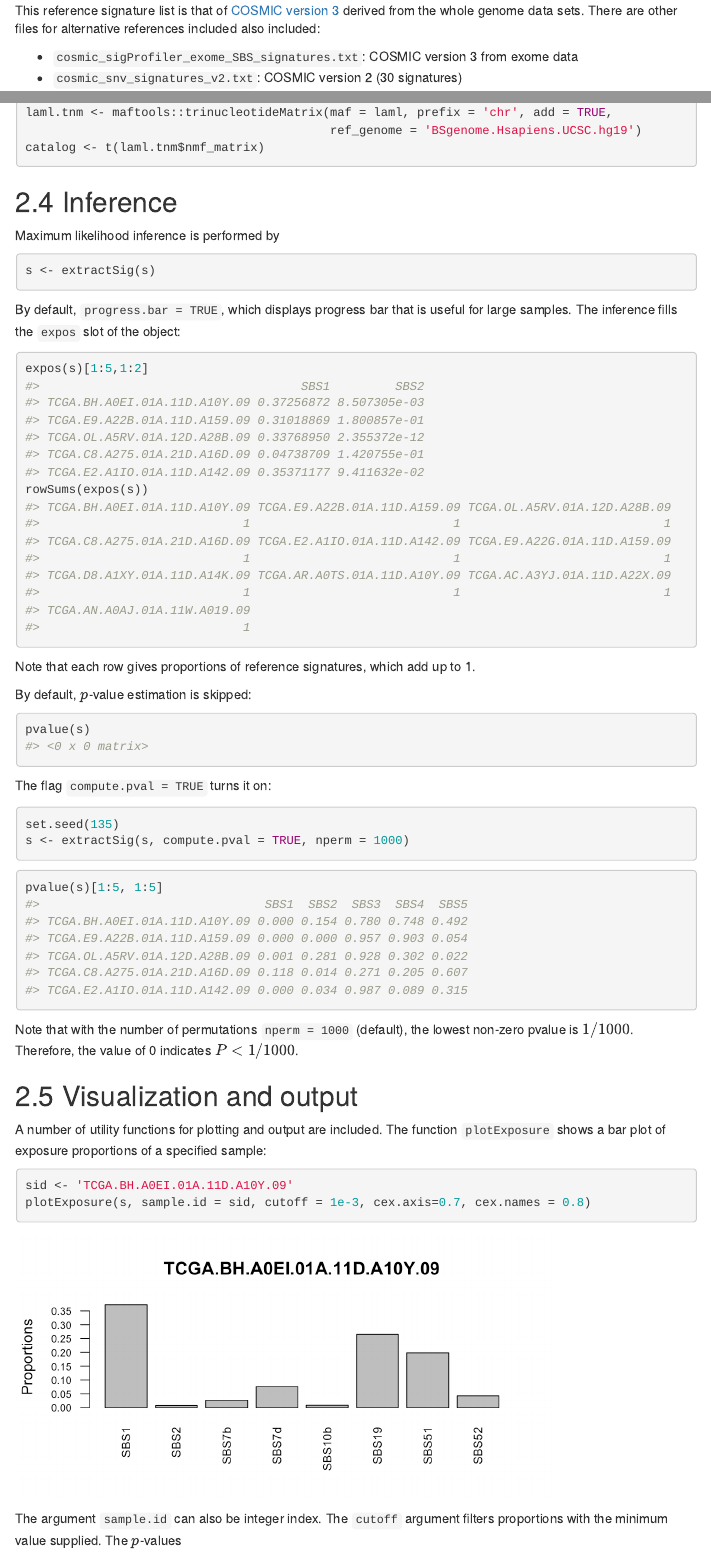
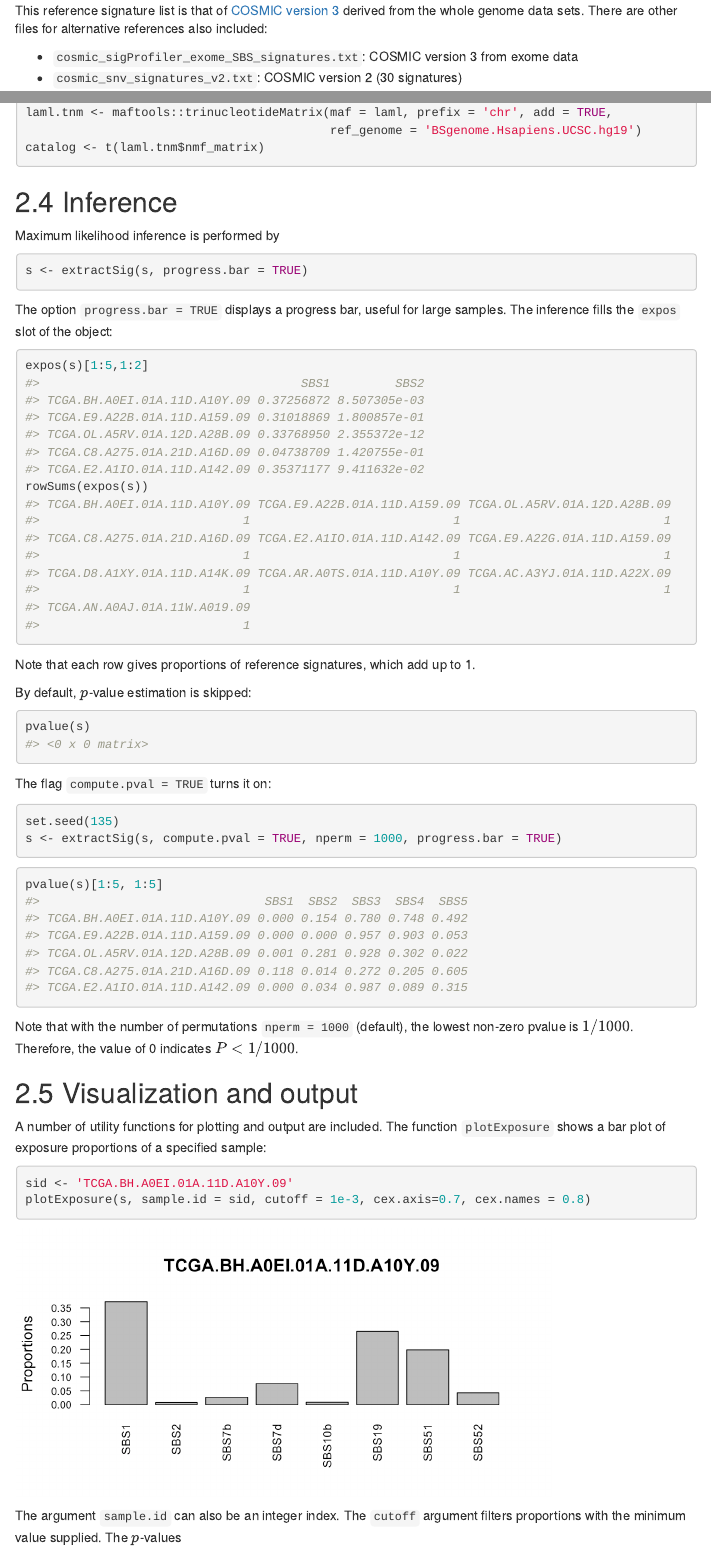
Before and after one commit to mskcc/tempoSig, an R Markdown document (vignettes/tempoSig.Rmd): the page in a window 1100 px wide, from 3710 px down, and a second part further down, joined at a grey line. The pictures show the output file old/tempoSig.html that the author committed with the source, opened offline; menus at the side of the page are left out.

Commit message:
rmd edit

````diff
--- a/vignettes/tempoSig.Rmd
+++ b/vignettes/tempoSig.Rmd
@@ -189,7 +189,7 @@ colnames(sbs)
 ```
 This reference signature list is that of
 [COSMIC version 3](https://cancer.sanger.ac.uk/cosmic/signatures/SBS) derived from
-the whole genome data sets. There are other files for alternative references included
+the whole genome data sets. There are other files for alternative references
 also included:
 
 * `cosmic_sigProfiler_exome_SBS_signatures.txt`: COSMIC version 3 from exome data
@@ -241,9 +241,9 @@ Maximum likelihood inference is performed by
 s <- extractSig(s, progress.bar = FALSE)
 ```
 ```{r, echo=TRUE, eval=FALSE}
-s <- extractSig(s)
+s <- extractSig(s, progress.bar = TRUE)
 ```
-By default, `progress.bar = TRUE`, which displays progress bar that is useful for
+The option `progress.bar = TRUE` displays a progress bar, useful for
 large samples. The inference fills the `expos` slot of the object:
 ```{r}
 expos(s)[1:5,1:2]
@@ -258,7 +258,7 @@ pvalue(s)
 The flag `compute.pval = TRUE` turns it on:
 ```{r, eval = FALSE, echo= TRUE}
 set.seed(135)
-s <- extractSig(s, compute.pval = TRUE, nperm = 1000)
+s <- extractSig(s, compute.pval = TRUE, nperm = 1000, progress.bar = TRUE)
 ```
 ```{r, eval = TRUE, echo = FALSE, cache=TRUE}
 set.seed(135)
@@ -281,7 +281,7 @@ sid <- 'TCGA.BH.A0EI.01A.11D.A10Y.09'
 plotExposure(s, sample.id = sid, cutoff = 1e-3, cex.axis=0.7, cex.names = 0.8)
 ```
 
-The argument `sample.id` can also be integer index. The `cutoff` argument filters
+The argument `sample.id` can also be an integer index. The `cutoff` argument filters
 proportions with the minimum value supplied.
 The $p$-values
 ```{r}
````
Also changed, not shown: old/tempoSig.html.
